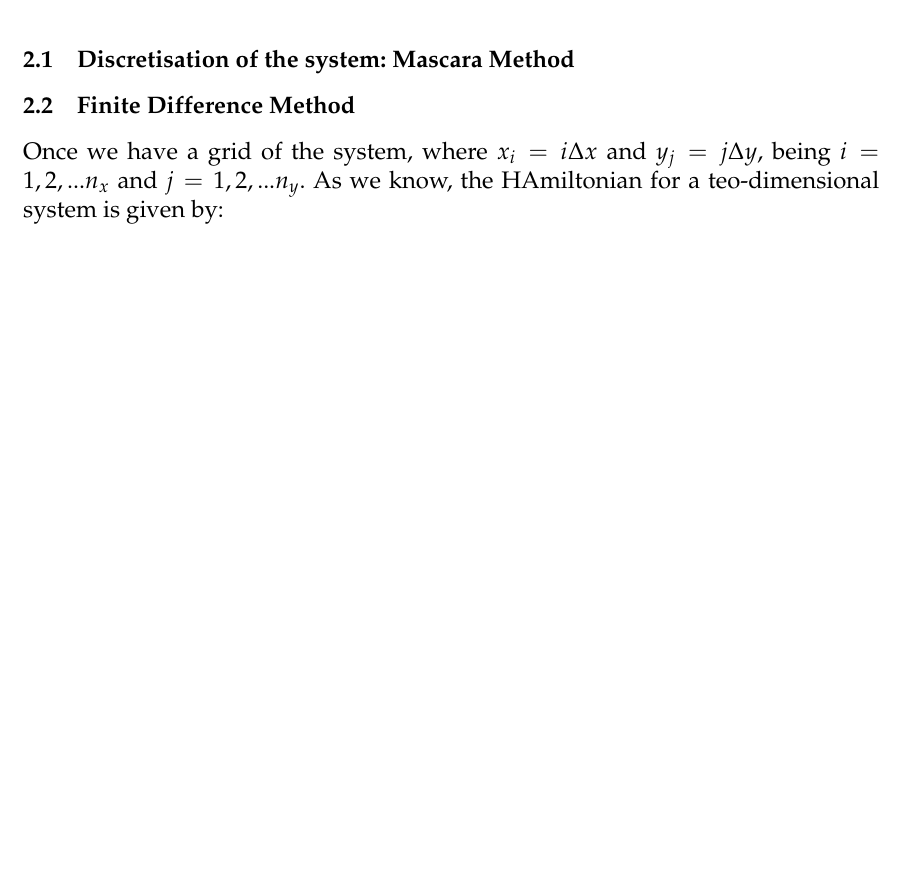
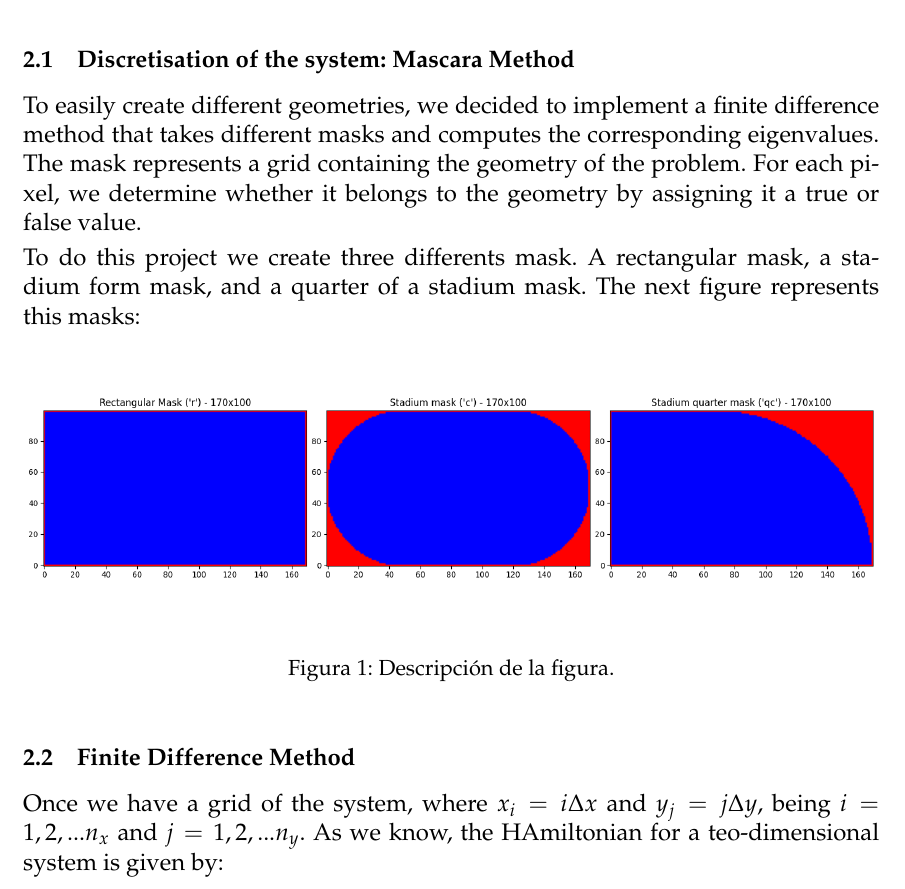
Before and after one commit to l3l3ss/PCS-Project-, a LaTeX document (docs/main.tex, which reads docs/content/02_Methods.tex): part of page 4 of 4, cut so that both start at the same text, the shorter picture padded with empty space. Compiled offline with pdfLaTeX.

Commit message:
He escrito un poco en el latex

```diff
--- a/docs/content/02_Methods.tex
+++ b/docs/content/02_Methods.tex
@@ -12,6 +12,16 @@ To be able to solve the Schrödinger's Equation $H\psi = E\psi$, we'll first nee
 All the methods used in this project are implemented in Python, and the code is available in the GitHub repository \href{https://github.com/l3l3ss/PCS-Project-}. To explain the followed procedure, we'll first introduce the Mascara method, which is used to discretize the system, and then the Finite Difference Method, which is used to solve the resulting eigenvalue problem.
 
 \subsection{Discretisation of the system: Mascara Method}
+To easily create different geometries, we decided to implement a finite difference method that takes different masks and computes the corresponding eigenvalues. The mask represents a grid containing the geometry of the problem. For each pixel, we determine whether it belongs to the geometry by assigning it a true or false value.
+
+To do this project we create three differents mask. A rectangular mask, a stadium form mask, and a quarter of a stadium mask. The next figure represents this masks:
+
+\begin{figure}[h]
+  \centering
+  \includegraphics[width=1.0\textwidth]{img/mascaras.png}
+  \caption{Descripción de la figura.}
+  \label{fig:mi_figura}
+\end{figure}
 
 
 \subsection{Finite Difference Method}
```
Also changed, not shown: docs/img/mascaras.png (added), docs/main.pdf, 6 other files.
